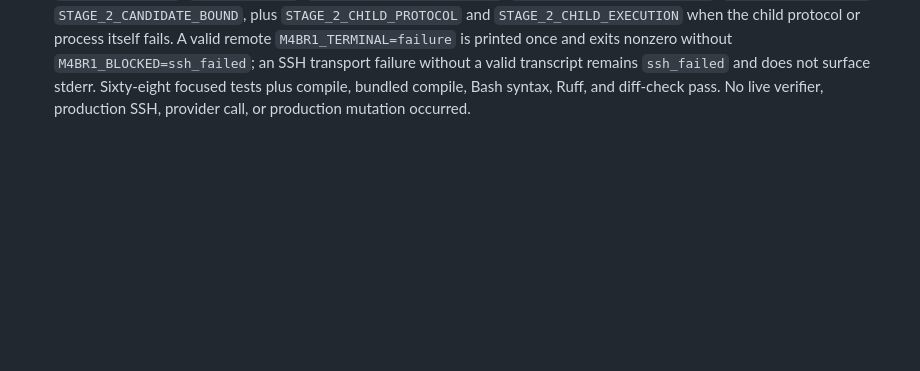
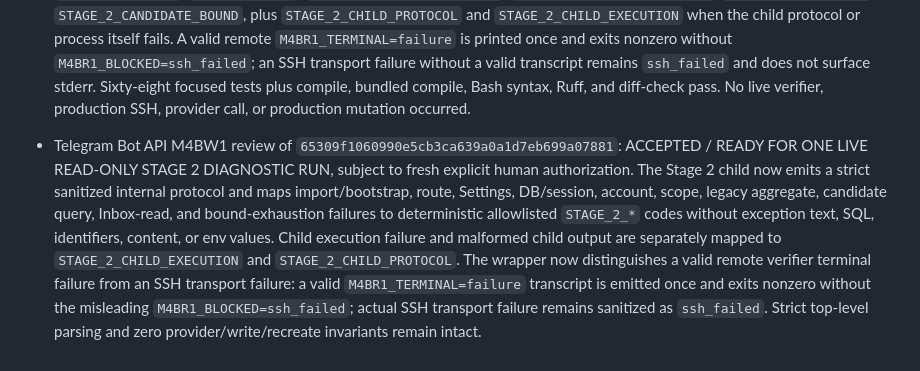
Before and after one commit to d-yacenko/secretary-prerelease, a Markdown page: PROJECT_STATE.md, the part around the change. Drawn GitHub-style; blank space fills up the shorter version.

Commit message:
Accept M4BW1 Stage 2 diagnostics

```diff
--- a/PROJECT_STATE.md
+++ b/PROJECT_STATE.md
@@ -331,3 +331,6 @@
 - Telegram Bot API M4BV1 final Stage C live read-only acceptance after M4BU1: VALID READ-ONLY REMOTE FAILURE at `STAGE_2_READ_ONLY_STATE`. The remote verifier successfully proved exact production HEAD/ref, clean worktree, DB/API/worker running, DB health, Alembic `0046`, application health, retired Bot runtime env absence, MTProto/protected credential preservation, and `TELEGRAM_MTPROTO_AI_ENABLED=false`. It then failed inside the bundled Stage 2 child before returning its structured read-state values. Sanitized terminal counters were all zero: Telegram/provider calls=0, DB writes=0, env writes=0, service recreations=0. The trailing local `M4BR1_BLOCKED=ssh_failed` is a misleading wrapper label, not an SSH transport failure: SSH succeeded and delivered a valid sanitized remote failure transcript; the remote command simply exited nonzero. Because Stage 2 currently collapses route/settings/import/query/bound failures inside one `docker compose exec ... python -c` into outer `RuntimeError`, the exact read-only cause cannot be determined from this run without guessing. No retry is authorized until Stage 2 emits deterministic sanitized substages and the wrapper distinguishes valid remote verifier failure from actual SSH transport failure.
 
 - Telegram Bot API M4BW1 Stage 2 diagnostics: BUILT / LOCALLY VERIFIED ONLY. The production cause of the M4BV1 `STAGE_2_READ_ONLY_STATE` failure was not inferred. The child now catches each Stage 2 class internally and emits only `CHILD_STATUS` plus an allowlisted `CHILD_STAGE`, with no exception text, SQL, IDs, content, or env values. Outer failures are `STAGE_2_BOOTSTRAP`, `STAGE_2_LEGACY_ROUTES`, `STAGE_2_MTPROTO_ROUTE`, `STAGE_2_BOT_SETTINGS`, `STAGE_2_DB_SESSION`, `STAGE_2_ACCOUNT`, `STAGE_2_SCOPE`, `STAGE_2_LEGACY_AGGREGATE`, `STAGE_2_LEGACY_CANDIDATES`, `STAGE_2_INBOX_READ`, `STAGE_2_CANDIDATE_BOUND`, plus `STAGE_2_CHILD_PROTOCOL` and `STAGE_2_CHILD_EXECUTION` when the child protocol or process itself fails. A valid remote `M4BR1_TERMINAL=failure` is printed once and exits nonzero without `M4BR1_BLOCKED=ssh_failed`; an SSH transport failure without a valid transcript remains `ssh_failed` and does not surface stderr. Sixty-eight focused tests plus compile, bundled compile, Bash syntax, Ruff, and diff-check pass. No live verifier, production SSH, provider call, or production mutation occurred.
+
+
+- Telegram Bot API M4BW1 review of `65309f1060990e5cb3ca639a0a1d7eb699a07881`: ACCEPTED / READY FOR ONE LIVE READ-ONLY STAGE 2 DIAGNOSTIC RUN, subject to fresh explicit human authorization. The Stage 2 child now emits a strict sanitized internal protocol and maps import/bootstrap, route, Settings, DB/session, account, scope, legacy aggregate, candidate query, Inbox-read, and bound-exhaustion failures to deterministic allowlisted `STAGE_2_*` codes without exception text, SQL, identifiers, content, or env values. Child execution failure and malformed child output are separately mapped to `STAGE_2_CHILD_EXECUTION` and `STAGE_2_CHILD_PROTOCOL`. The wrapper now distinguishes a valid remote verifier terminal failure from an SSH transport failure: a valid `M4BR1_TERMINAL=failure` transcript is emitted once and exits nonzero without the misleading `M4BR1_BLOCKED=ssh_failed`; actual SSH transport failure remains sanitized as `ssh_failed`. Strict top-level parsing and zero provider/write/recreate invariants remain intact.
```
